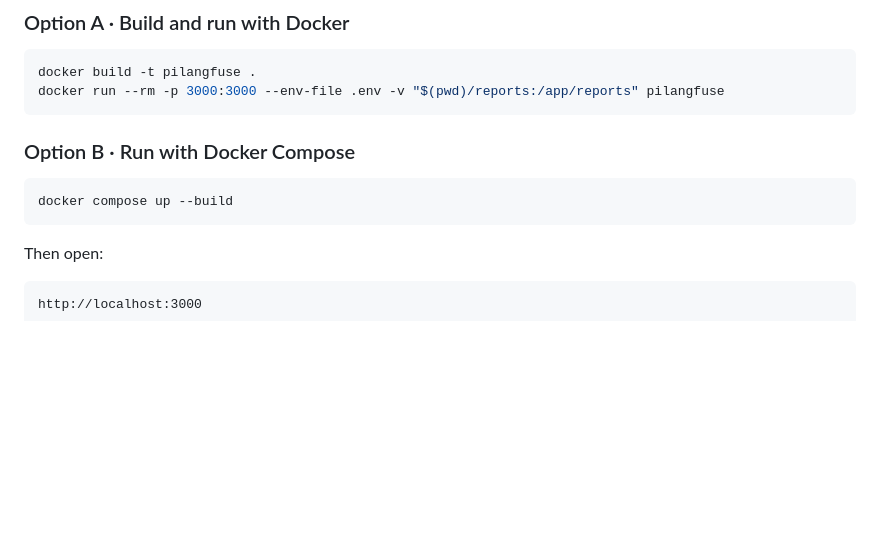
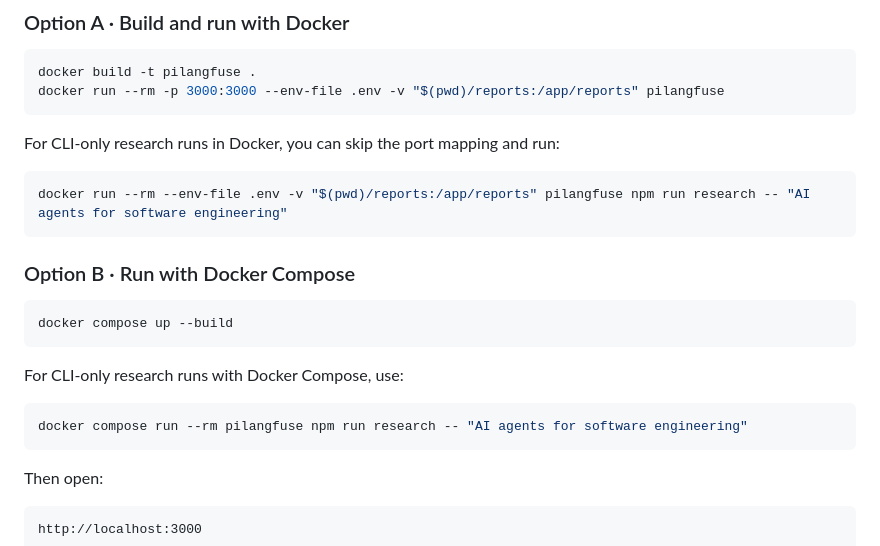
Before and after one commit to lalitnayyar/pilangfuse, a Markdown page: README.md, the part around one of its changes. Rendered like a GitHub page; blank space fills up the shorter version.

````diff
--- a/README.md
+++ b/README.md
@@ -1098,10 +1137,22 @@ docker build -t pilangfuse .
 docker run --rm -p 3000:3000 --env-file .env -v "$(pwd)/reports:/app/reports" pilangfuse
 ```
 
+For CLI-only research runs in Docker, you can skip the port mapping and run:
+
+```bash
+docker run --rm --env-file .env -v "$(pwd)/reports:/app/reports" pilangfuse npm run research -- "AI agents for software engineering"
+```
+
 ### Option B · Run with Docker Compose
 
 ```bash
 docker compose up --build
+```
+
+For CLI-only research runs with Docker Compose, use:
+
+```bash
+docker compose run --rm pilangfuse npm run research -- "AI agents for software engineering"
 ```
 
 Then open:
````
Also changed, not shown: other parts of README.md (+39 -0 lines).
